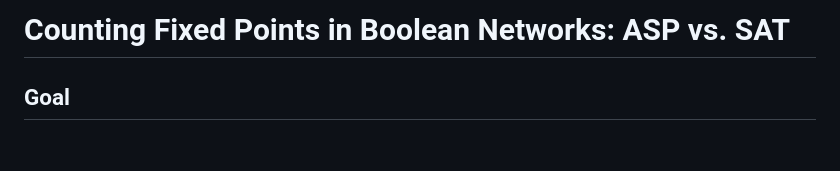
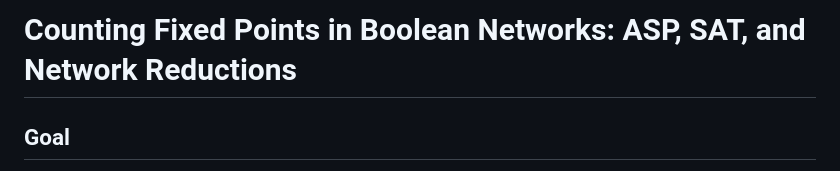
Before and after one commit to giang-trinh/fixed-point-counting-bn, a Markdown page: detailed-plan.md, the part around the change. GitHub-like rendering; blank space fills up the shorter version.

Commit message:
adjust title

```diff
--- a/detailed-plan.md
+++ b/detailed-plan.md
@@ -1,4 +1,4 @@
-# Counting Fixed Points in Boolean Networks: ASP vs. SAT
+# Counting Fixed Points in Boolean Networks: ASP, SAT, and Network Reductions
 
 ## Goal
 
```
